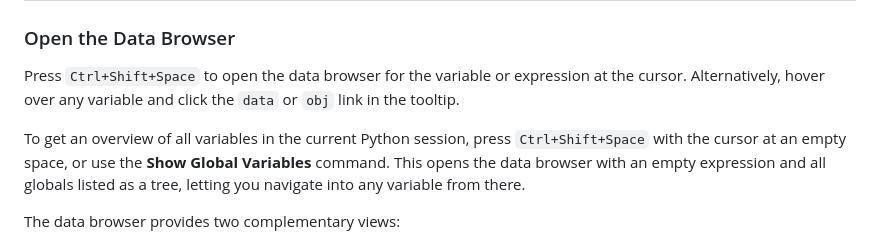
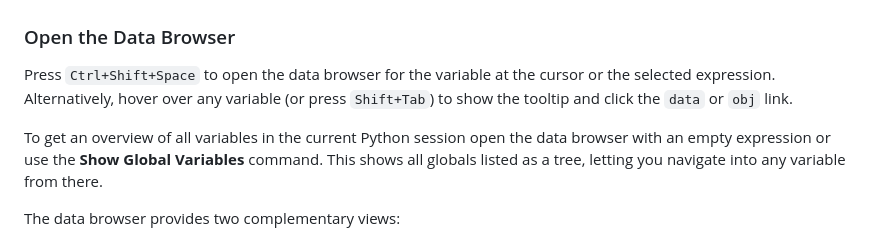
Before and after one commit to bitagoras/pylot, a Markdown page: README.md, the part around the change. GitHub-like rendering.

```diff
--- a/README.md
+++ b/README.md
@@ -49,9 +49,9 @@ Run Python code directly from the editor with smart selection and visual line ma
 
 ### Open the Data Browser
 
-Press `Ctrl+Shift+Space` to open the data browser for the variable or expression at the cursor. Alternatively, hover over any variable and click the `data` or `obj` link in the tooltip.
+Press `Ctrl+Shift+Space` to open the data browser for the variable at the cursor or the selected expression. Alternatively, hover over any variable (or press `Shift+Tab`) to show the tooltip and click the `data` or `obj` link.
 
-To get an overview of all variables in the current Python session, press `Ctrl+Shift+Space` with the cursor at an empty space, or use the **Show Global Variables** command. This opens the data browser with an empty expression and all globals listed as a tree, letting you navigate into any variable from there.
+To get an overview of all variables in the current Python session open the data browser with an empty expression or use the **Show Global Variables** command. This shows all globals listed as a tree, letting you navigate into any variable from there.
 
 The data browser provides two complementary views:
 
```
